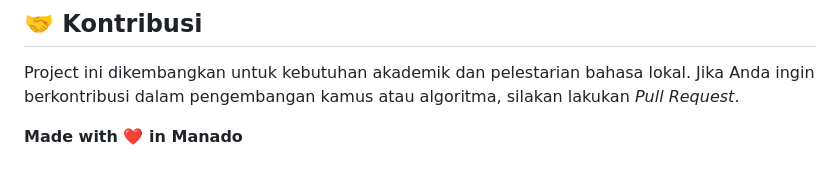
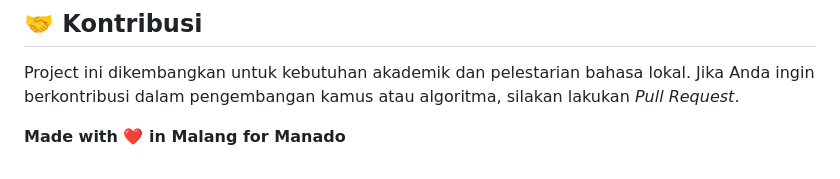
Before and after one commit to Joestar13/tbo_manado_ai, a Markdown page: README.md, the part around the change. Rendered like a GitHub page.

Commit message:
Change location mention from Manado to Malang

```diff
--- a/README.md
+++ b/README.md
@@ -96,4 +96,4 @@ Aplikasi ini dirancang dengan estetika **Glassmorphism** dan **Vibrant Dark/Pink
 ## 🤝 Kontribusi
 Project ini dikembangkan untuk kebutuhan akademik dan pelestarian bahasa lokal. Jika Anda ingin berkontribusi dalam pengembangan kamus atau algoritma, silakan lakukan *Pull Request*.
 
-**Made with ❤️ in Manado**
+**Made with ❤️ in Malang for Manado**
```
